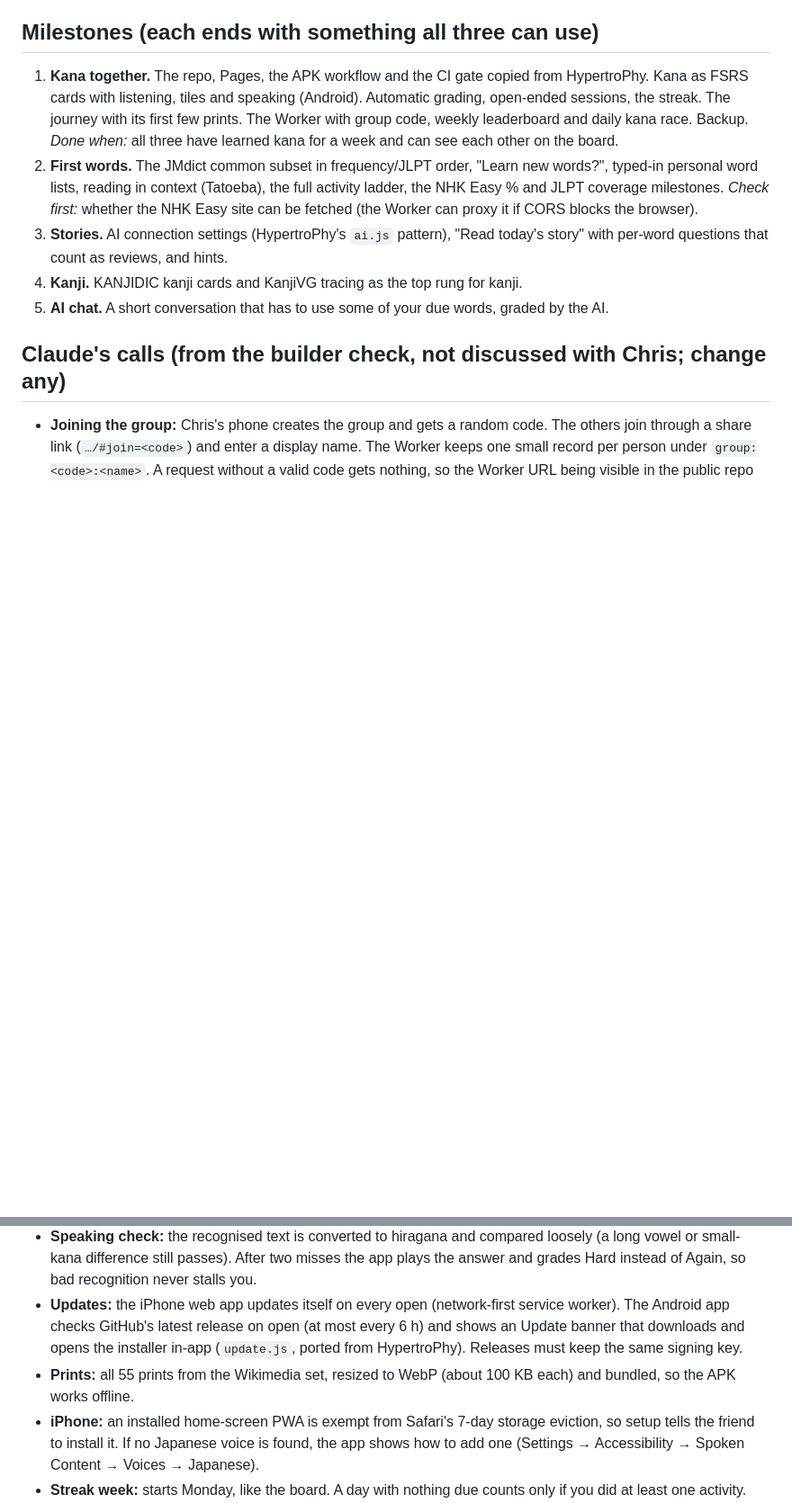
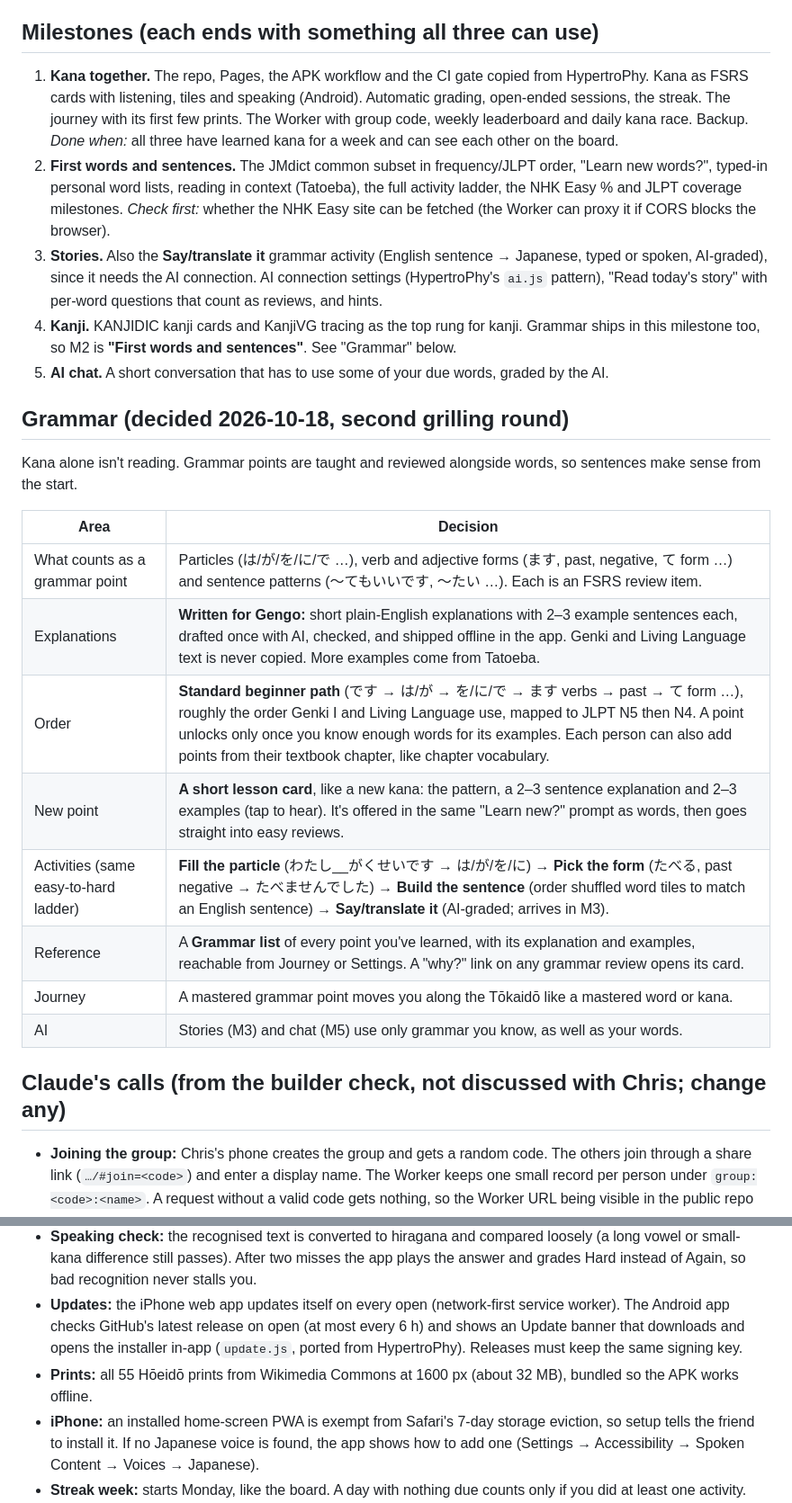
Before and after one commit to statman15/Gengo, a Markdown page: PLAN.md, 2 parts joined by grey strips. Shown at 90% size. GitHub-like rendering; blank space fills up the shorter version.

Commit message:
docs: grammar decisions — taught and reviewed with words in M2
Co-Authored-By: Claude Opus 5.5 <noreply@anthropic.com>

```diff
--- a/PLAN.md
+++ b/PLAN.md
@@ -54,11 +54,27 @@ Data prep scripts live in `scripts/` (Node), write trimmed JSON into `data/`, an
 
 1. **Kana together.** The repo, Pages, the APK workflow and the CI gate copied from HypertroPhy. Kana as FSRS cards with listening, tiles and speaking (Android). Automatic grading, open-ended sessions, the streak. The journey with its first few prints. The Worker with group code, weekly leaderboard and daily kana race. Backup.
    *Done when:* all three have learned kana for a week and can see each other on the board.
-2. **First words.** The JMdict common subset in frequency/JLPT order, "Learn new words?", typed-in personal word lists, reading in context (Tatoeba), the full activity ladder, the NHK Easy % and JLPT coverage milestones.
+2. **First words and sentences.** The JMdict common subset in frequency/JLPT order, "Learn new words?", typed-in personal word lists, reading in context (Tatoeba), the full activity ladder, the NHK Easy % and JLPT coverage milestones.
    *Check first:* whether the NHK Easy site can be fetched (the Worker can proxy it if CORS blocks the browser).
-3. **Stories.** AI connection settings (HypertroPhy's `ai.js` pattern), "Read today's story" with per-word questions that count as reviews, and hints.
+3. **Stories.** Also the **Say/translate it** grammar activity (English sentence → Japanese, typed or spoken, AI-graded), since it needs the AI connection. AI connection settings (HypertroPhy's `ai.js` pattern), "Read today's story" with per-word questions that count as reviews, and hints.
 4. **Kanji.** KANJIDIC kanji cards and KanjiVG tracing as the top rung for kanji.
+   Grammar ships in this milestone too, so M2 is **"First words and sentences"**. See "Grammar" below.
 5. **AI chat.** A short conversation that has to use some of your due words, graded by the AI.
+
+## Grammar (decided 2026-10-18, second grilling round)
+
+Kana alone isn't reading. Grammar points are taught and reviewed alongside words, so sentences make sense from the start.
+
+| Area | Decision |
+|---|---|
+| What counts as a grammar point | Particles (は/が/を/に/で …), verb and adjective forms (ます, past, negative, て form …) and sentence patterns (〜てもいいです, 〜たい …). Each is an FSRS review item. |
+| Explanations | **Written for Gengo:** short plain-English explanations with 2–3 example sentences each, drafted once with AI, checked, and shipped offline in the app. Genki and Living Language text is never copied. More examples come from Tatoeba. |
+| Order | **Standard beginner path** (です → は/が → を/に/で → ます verbs → past → て form …), roughly the order Genki I and Living Language use, mapped to JLPT N5 then N4. A point unlocks only once you know enough words for its examples. Each person can also add points from their textbook chapter, like chapter vocabulary. |
+| New point | **A short lesson card**, like a new kana: the pattern, a 2–3 sentence explanation and 2–3 examples (tap to hear). It's offered in the same "Learn new?" prompt as words, then goes straight into easy reviews. |
+| Activities (same easy-to-hard ladder) | **Fill the particle** (わたし__がくせいです → は/が/を/に) → **Pick the form** (たべる, past negative → たべませんでした) → **Build the sentence** (order shuffled word tiles to match an English sentence) → **Say/translate it** (AI-graded; arrives in M3). |
+| Reference | A **Grammar list** of every point you've learned, with its explanation and examples, reachable from Journey or Settings. A "why?" link on any grammar review opens its card. |
+| Journey | A mastered grammar point moves you along the Tōkaidō like a mastered word or kana. |
+| AI | Stories (M3) and chat (M5) use only grammar you know, as well as your words. |
 
 ## Claude's calls (from the builder check, not discussed with Chris; change any)
 
@@ -67,7 +83,7 @@ Data prep scripts live in `scripts/` (Node), write trimmed JSON into `data/`, an
 - **Kana rungs:** hear it, pick the kana → see it, pick its sound → say it (Android). Tiles start with words in M2, since one kana has nothing to build. A hint is "play the sound again"; slow means over 8 s. Both are tunable.
 - **Speaking check:** the recognised text is converted to hiragana and compared loosely (a long vowel or small-kana difference still passes). After two misses the app plays the answer and grades Hard instead of Again, so bad recognition never stalls you.
 - **Updates:** the iPhone web app updates itself on every open (network-first service worker). The Android app checks GitHub's latest release on open (at most every 6 h) and shows an Update banner that downloads and opens the installer in-app (`update.js`, ported from HypertroPhy). Releases must keep the same signing key.
-- **Prints:** all 55 prints from the Wikimedia set, resized to WebP (about 100 KB each) and bundled, so the APK works offline.
+- **Prints:** all 55 Hōeidō prints from Wikimedia Commons at 1600 px (about 32 MB), bundled so the APK works offline.
 - **iPhone:** an installed home-screen PWA is exempt from Safari's 7-day storage eviction, so setup tells the friend to install it. If no Japanese voice is found, the app shows how to add one (Settings → Accessibility → Spoken Content → Voices → Japanese).
 - **Streak week:** starts Monday, like the board. A day with nothing due counts only if you did at least one activity.
 
```
